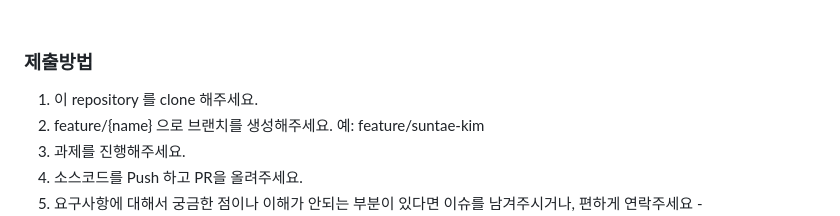
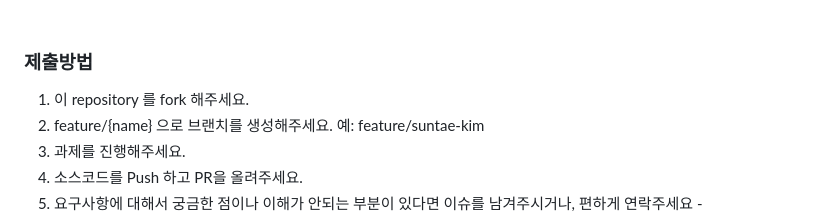
Before and after one commit to kst6294/wanted-preonboarding-challenge-backend-20, a Markdown page: README.md, the part around the change. Rendered like a GitHub page.

```diff
--- a/README.md
+++ b/README.md
@@ -52,7 +52,7 @@
 <br>
 
 ### 제출방법
-1. 이 repository 를 clone 해주세요.
+1. 이 repository 를 fork 해주세요.
 2. feature/{name} 으로 브랜치를 생성해주세요. 예: feature/suntae-kim
 3. 과제를 진행해주세요.
 4. 소스코드를 Push 하고 PR을 올려주세요.
```
